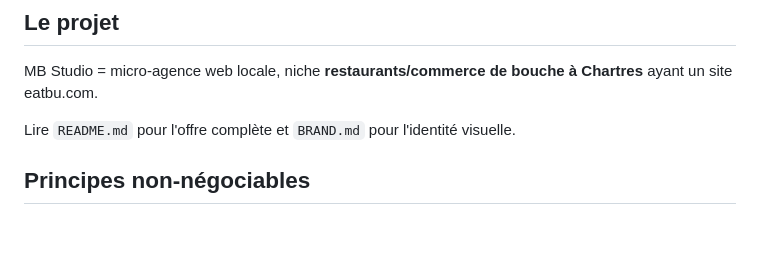
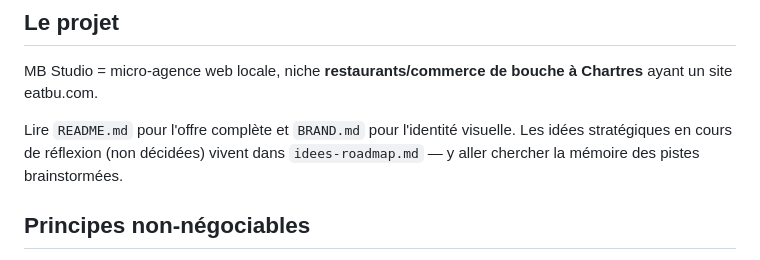
Before and after one commit to kroostiyummy-code/mb-studio, a Markdown page: CLAUDE.md, the part around the change. GitHub-like rendering; blank space fills up the shorter version.

```diff
--- a/CLAUDE.md
+++ b/CLAUDE.md
@@ -13,7 +13,7 @@
 
 MB Studio = micro-agence web locale, niche **restaurants/commerce de bouche à Chartres** ayant un site eatbu.com.
 
-Lire `README.md` pour l'offre complète et `BRAND.md` pour l'identité visuelle.
+Lire `README.md` pour l'offre complète et `BRAND.md` pour l'identité visuelle. Les idées stratégiques en cours de réflexion (non décidées) vivent dans `idees-roadmap.md` — y aller chercher la mémoire des pistes brainstormées.
 
 ## Principes non-négociables
 
```
Also changed, not shown: idees-roadmap.md (added, +49 -0 lines).
